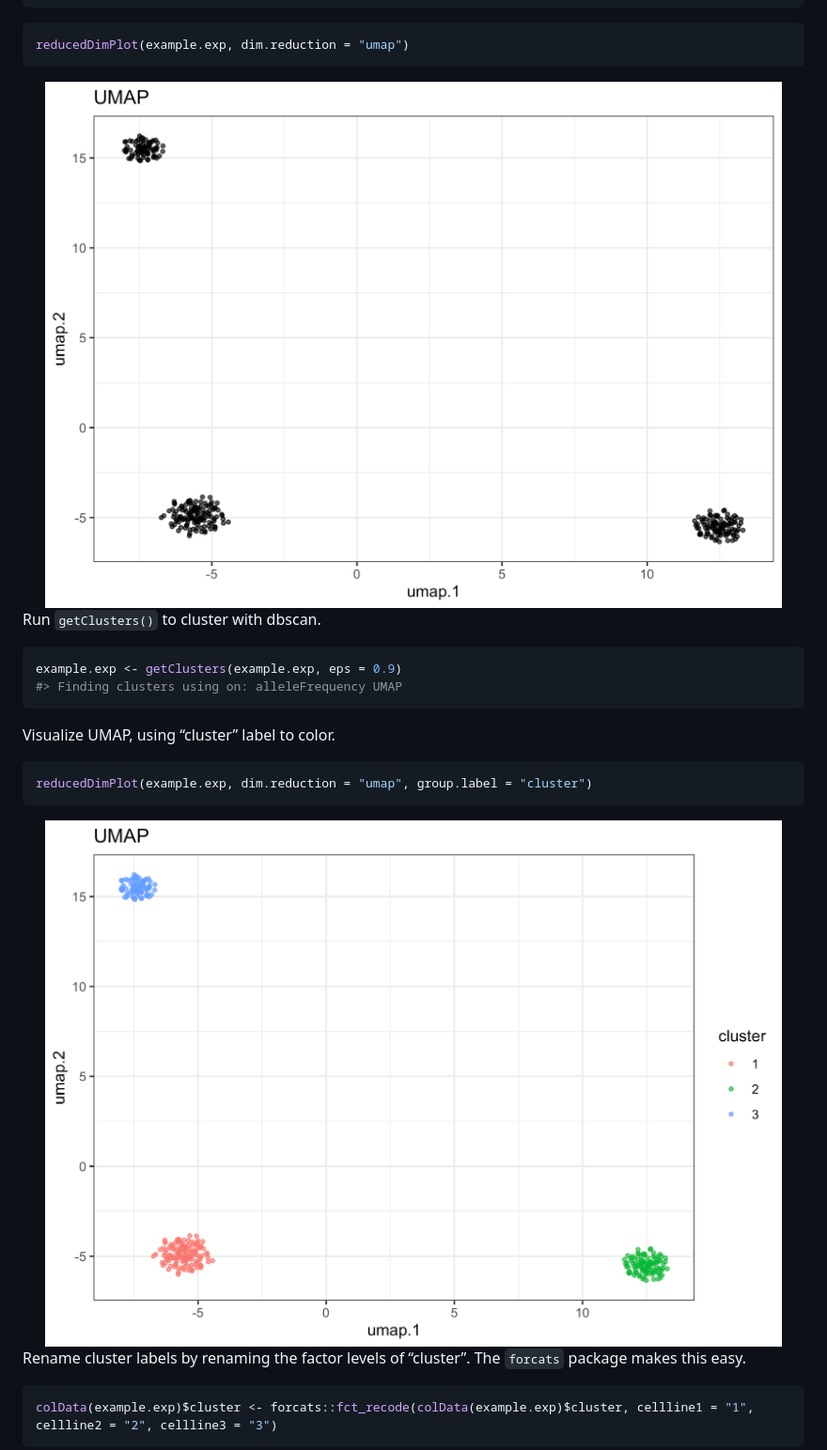
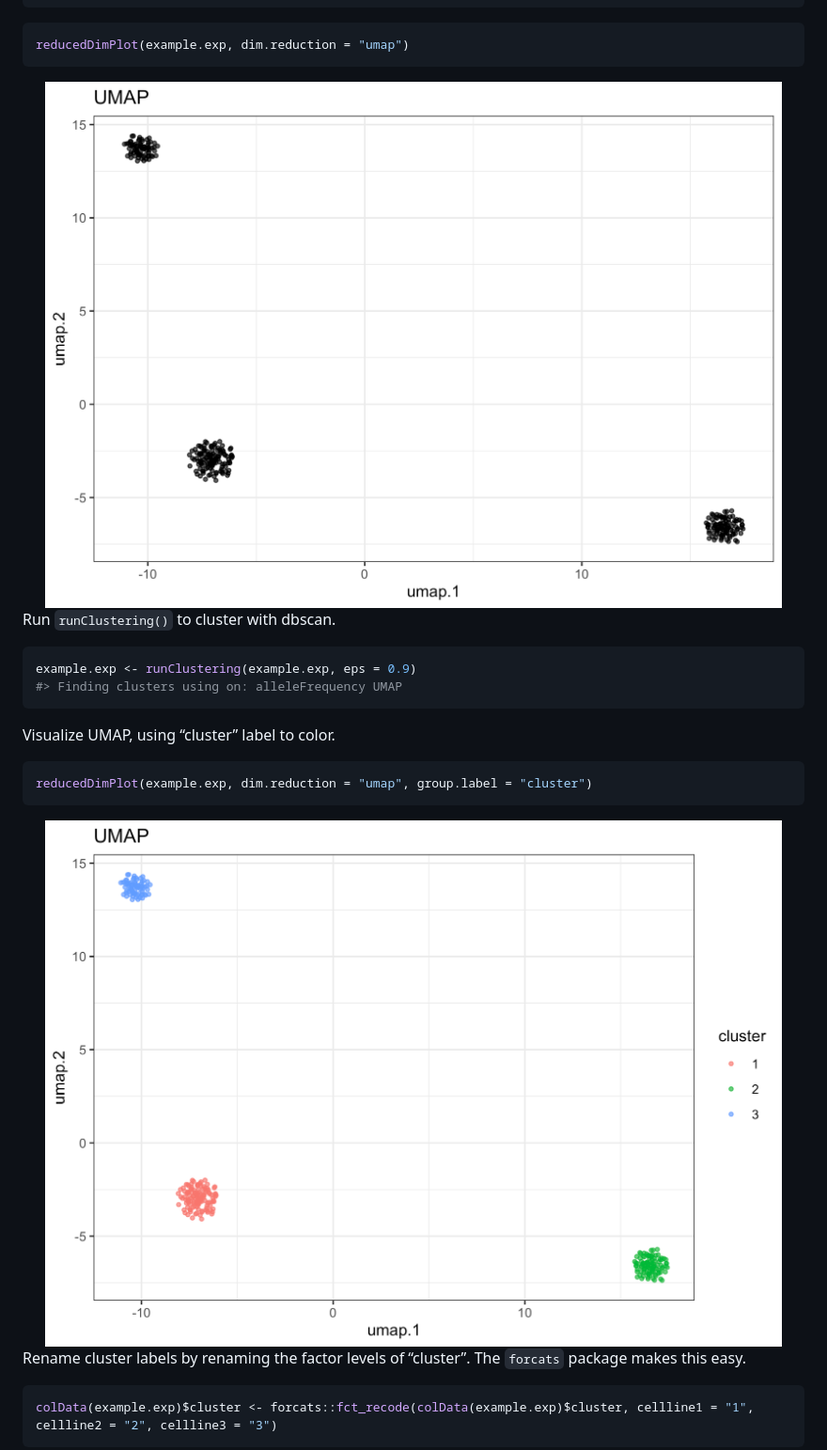
Before and after one commit to joeymays/karyotapR, a Markdown page: README.md, the part around the change. Shown at 94% size. Drawn GitHub-style; pictures changed too: man/figures/README-umap1-1.png, man/figures/README-umap2-1.png.

Commit message:
getClusters to runClustering, parseBarcodedReads to countBarcodedReads

````diff
--- a/README.md
+++ b/README.md
@@ -72,10 +72,10 @@ reducedDimPlot(example.exp, dim.reduction = "umap")
 
 <img src="man/figures/README-umap1-1.png" width="100%" />
 
-Run `getClusters()` to cluster with dbscan.
+Run `runClustering()` to cluster with dbscan.
 
 ``` r
-example.exp <- getClusters(example.exp, eps = 0.9)
+example.exp <- runClustering(example.exp, eps = 0.9)
 #> Finding clusters using on: alleleFrequency UMAP
 ```
 
````
Also changed, not shown: man/figures/README-boxplot-1.png, man/figures/README-heatmaps1-1.png, 12 other files.
